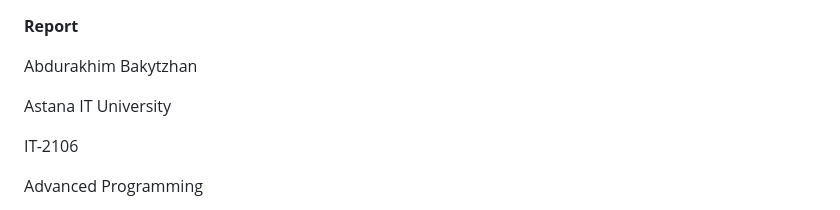
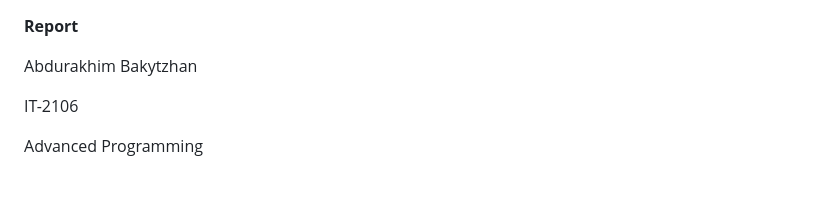
Before and after one commit to aBacoding/PlayersClassification, a Markdown page: README.md, the part around the change. GitHub-like rendering; blank space fills up the shorter version.

```diff
--- a/README.md
+++ b/README.md
@@ -1,8 +1,6 @@
 **Report**
 
 Abdurakhim Bakytzhan
-
-Astana IT University
 
 IT-2106
 
```
